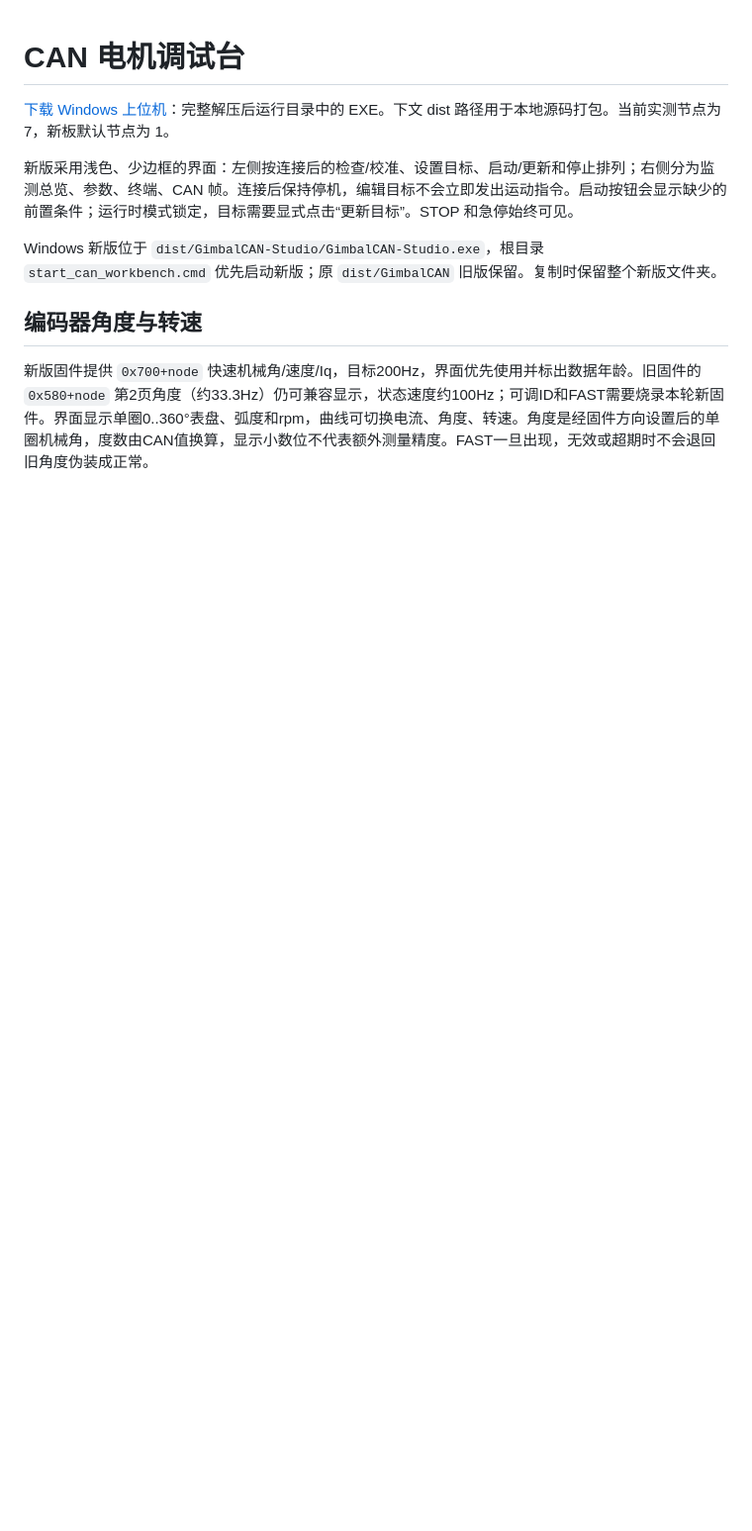
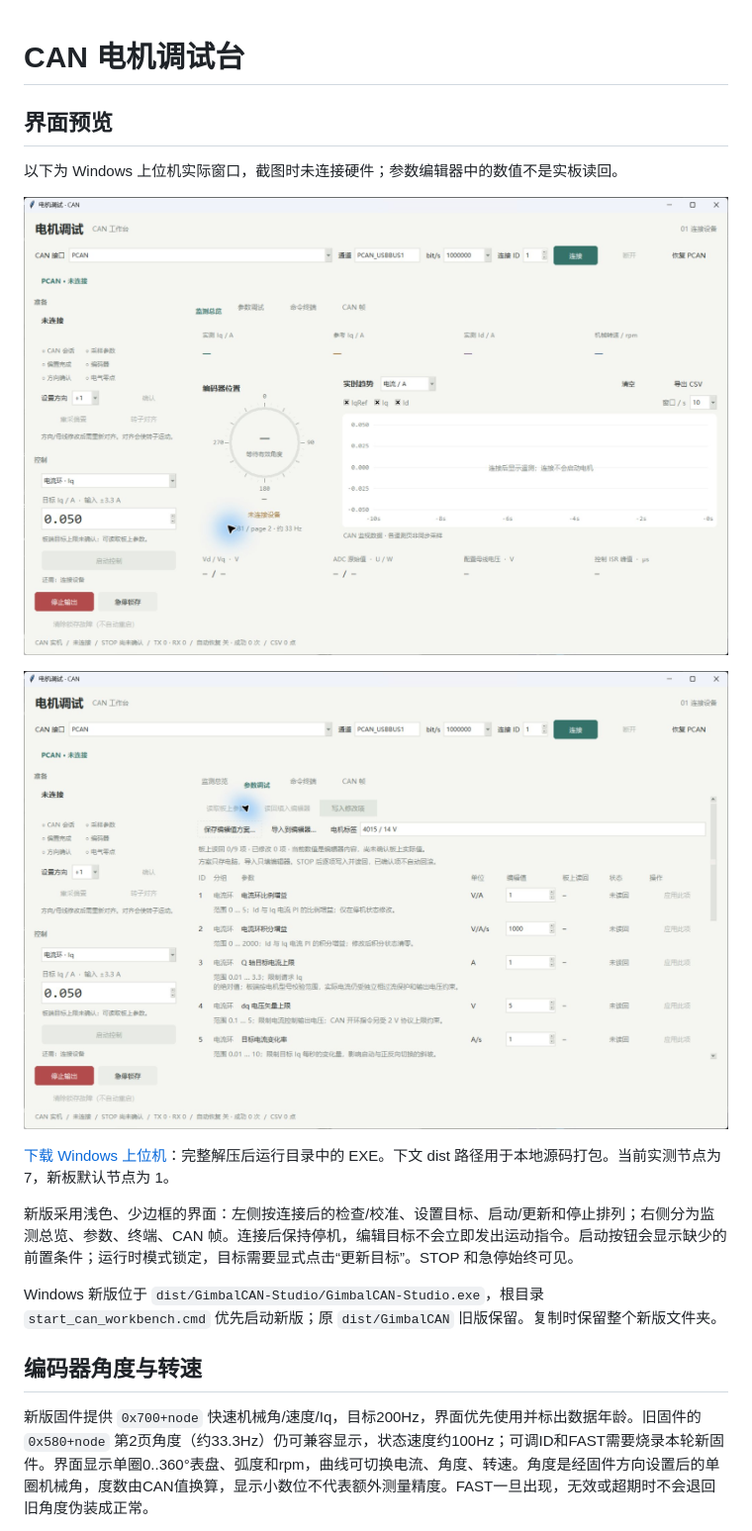
Before and after one commit to Gary-KU/vectordrive-2808, a Markdown page: docs/CAN_WORKBENCH.md, the part around the change. Shown at 99% size. Rendered like a GitHub page; pictures changed too: docs/images/can-desktop-overview.png (added), docs/images/can-desktop-parameters.png (added); blank space fills up the shorter version.

```diff
--- a/docs/CAN_WORKBENCH.md
+++ b/docs/CAN_WORKBENCH.md
@@ -1,4 +1,12 @@
 # CAN 电机调试台
+
+## 界面预览
+
+以下为 Windows 上位机实际窗口，截图时未连接硬件；参数编辑器中的数值不是实板读回。
+
+![监测总览](images/can-desktop-overview.png)
+
+![参数调试](images/can-desktop-parameters.png)
 
 [下载 Windows 上位机](https://github.com/Gary-KU/vectordrive-2808/releases/latest)：完整解压后运行目录中的 EXE。下文 dist 路径用于本地源码打包。当前实测节点为 7，新板默认节点为 1。
 
```
Also changed, not shown: README.md (+15 -0 lines).
